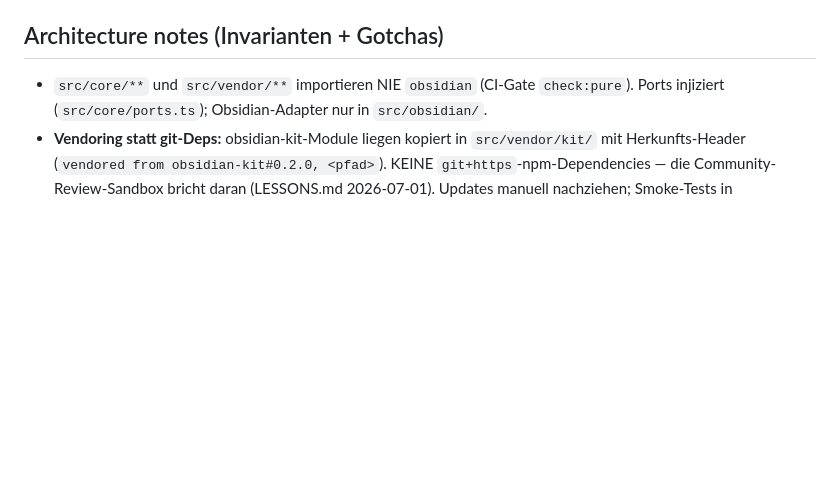
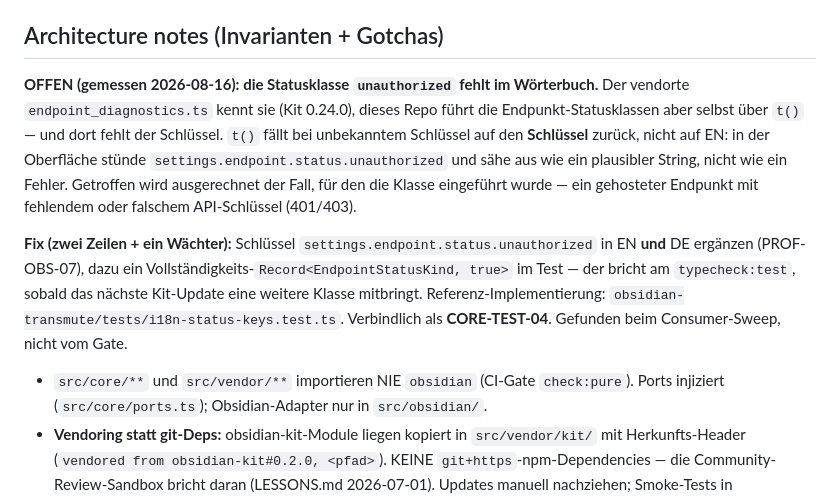
Before and after one commit to johannes-kaindl/vault-crews, a Markdown page: AGENTS.md, the part around the change. GitHub-like rendering; blank space fills up the shorter version.

Commit message:
docs(agents): i18n-Luecke unauthorized im Repo verankern
Gemessen im Consumer-Sweep 2026-08-16 (obsidian-transmute 0.5.0). Bisher stand der
Punkt nur im Dach (CORE-TEST-04) und im Cockpit — wer in diesem Repo arbeitet,
liest aber dessen AGENTS.md.

Co-Authored-By: Claude Opus 5 (1M context) <noreply@anthropic.com>

```diff
--- a/AGENTS.md
+++ b/AGENTS.md
@@ -33,6 +33,20 @@ Cockpit**, nicht hierher. In dieser Reihenfolge lesen:
 - **Deploy:** `npm run deploy` (Copy nach `$OBSIDIAN_PLUGIN_DIR`), nie Symlink/BRAT als Primärweg.
 
 ## Architecture notes (Invarianten + Gotchas)
+
+**OFFEN (gemessen 2026-08-16): die Statusklasse `unauthorized` fehlt im Wörterbuch.**
+Der vendorte `endpoint_diagnostics.ts` kennt sie (Kit 0.24.0), dieses Repo führt die
+Endpunkt-Statusklassen aber selbst über `t()` — und dort fehlt der Schlüssel. `t()` fällt
+bei unbekanntem Schlüssel auf den **Schlüssel** zurück, nicht auf EN: in der Oberfläche
+stünde ``settings.endpoint.status.unauthorized`` und sähe aus wie ein plausibler String, nicht wie ein Fehler. Getroffen
+wird ausgerechnet der Fall, für den die Klasse eingeführt wurde — ein gehosteter Endpunkt
+mit fehlendem oder falschem API-Schlüssel (401/403).
+
+**Fix (zwei Zeilen + ein Wächter):** Schlüssel ``settings.endpoint.status.unauthorized`` in EN **und** DE ergänzen
+(PROF-OBS-07), dazu ein Vollständigkeits-`Record<EndpointStatusKind, true>` im Test — der
+bricht am `typecheck:test`, sobald das nächste Kit-Update eine weitere Klasse mitbringt.
+Referenz-Implementierung: `obsidian-transmute/tests/i18n-status-keys.test.ts`.
+Verbindlich als **CORE-TEST-04**. Gefunden beim Consumer-Sweep, nicht vom Gate.
 - `src/core/**` und `src/vendor/**` importieren NIE `obsidian` (CI-Gate `check:pure`).
   Ports injiziert (`src/core/ports.ts`); Obsidian-Adapter nur in `src/obsidian/`.
 - **Vendoring statt git-Deps:** obsidian-kit-Module liegen kopiert in `src/vendor/kit/`
```
